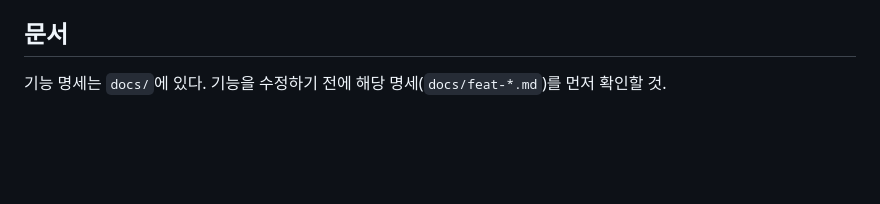
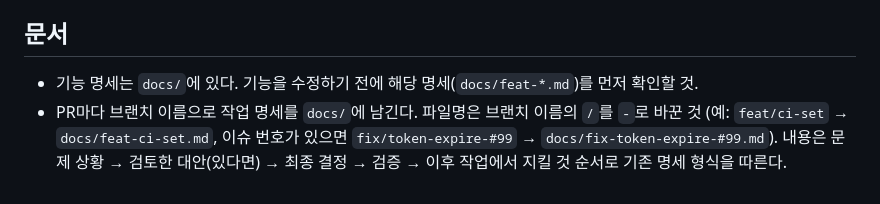
Before and after one commit to Cook-Pilot/frontend, a Markdown page: AGENTS.md, the part around the change. GitHub-like rendering; blank space fills up the shorter version.

Commit message:
docs : feat/ci-set 작업 명세 추가, PR별 docs 명세 규칙 명문화 - CI·린트·에이전트 문서 정비 내역을 docs/feat-ci-set.md로 기록하고 PR마다 브랜치 이름으로 docs 명세를 남기는 규칙을 AGENTS.md에 추가
Co-Authored-By: Claude Fable 5 <noreply@anthropic.com>

```diff
--- a/AGENTS.md
+++ b/AGENTS.md
@@ -116,4 +116,5 @@ test/                   # lib/ 구조를 미러링. test/helpers/에 공용 fake
 
 ## 문서
 
-기능 명세는 `docs/`에 있다. 기능을 수정하기 전에 해당 명세(`docs/feat-*.md`)를 먼저 확인할 것.
+- 기능 명세는 `docs/`에 있다. 기능을 수정하기 전에 해당 명세(`docs/feat-*.md`)를 먼저 확인할 것.
+- PR마다 브랜치 이름으로 작업 명세를 `docs/`에 남긴다. 파일명은 브랜치 이름의 `/`를 `-`로 바꾼 것 (예: `feat/ci-set` → `docs/feat-ci-set.md`, 이슈 번호가 있으면 `fix/token-expire-#99` → `docs/fix-token-expire-#99.md`). 내용은 문제 상황 → 검토한 대안(있다면) → 최종 결정 → 검증 → 이후 작업에서 지킬 것 순서로 기존 명세 형식을 따른다.
```
Also changed, not shown: docs/feat-ci-set.md (added, +52 -0 lines).
